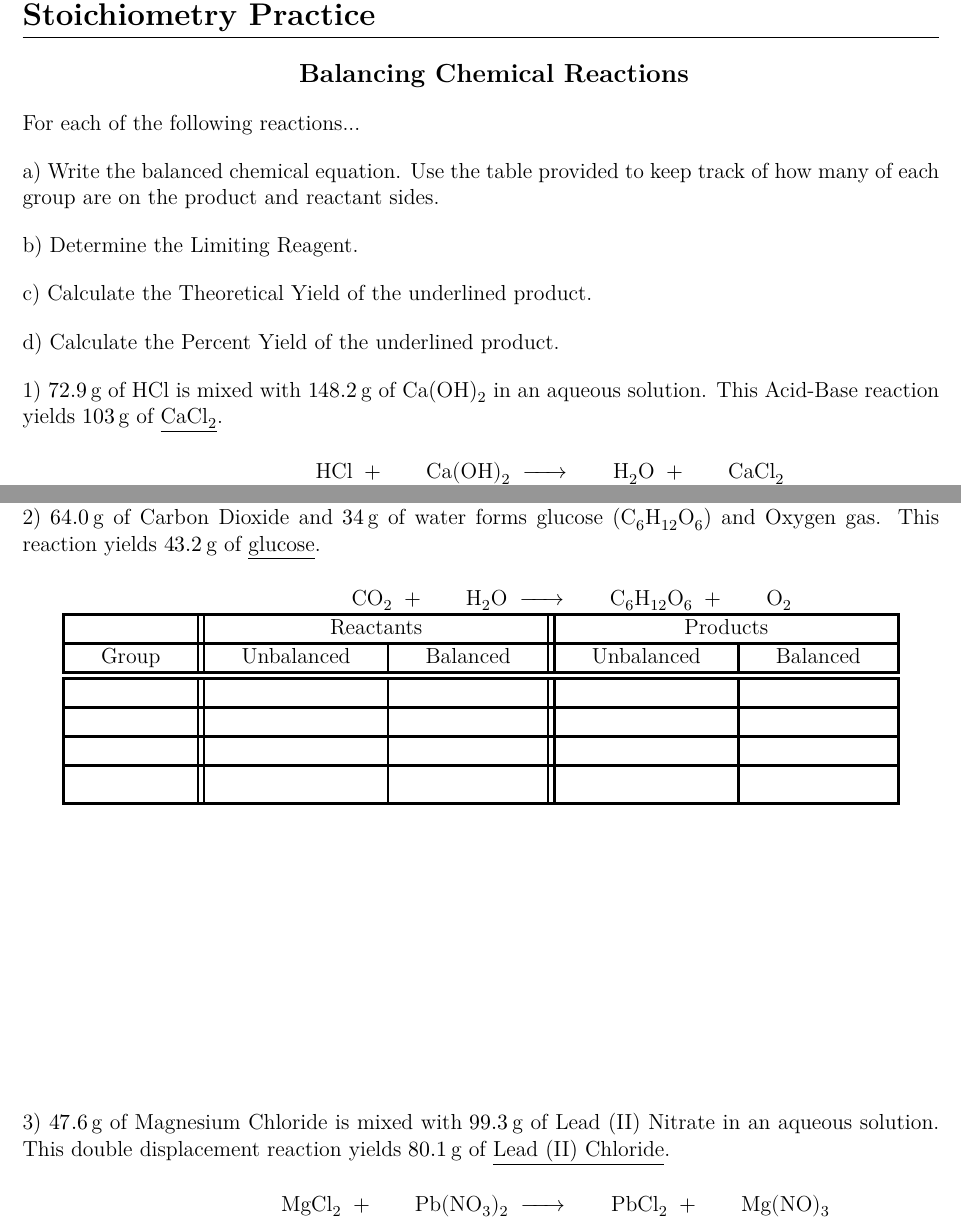
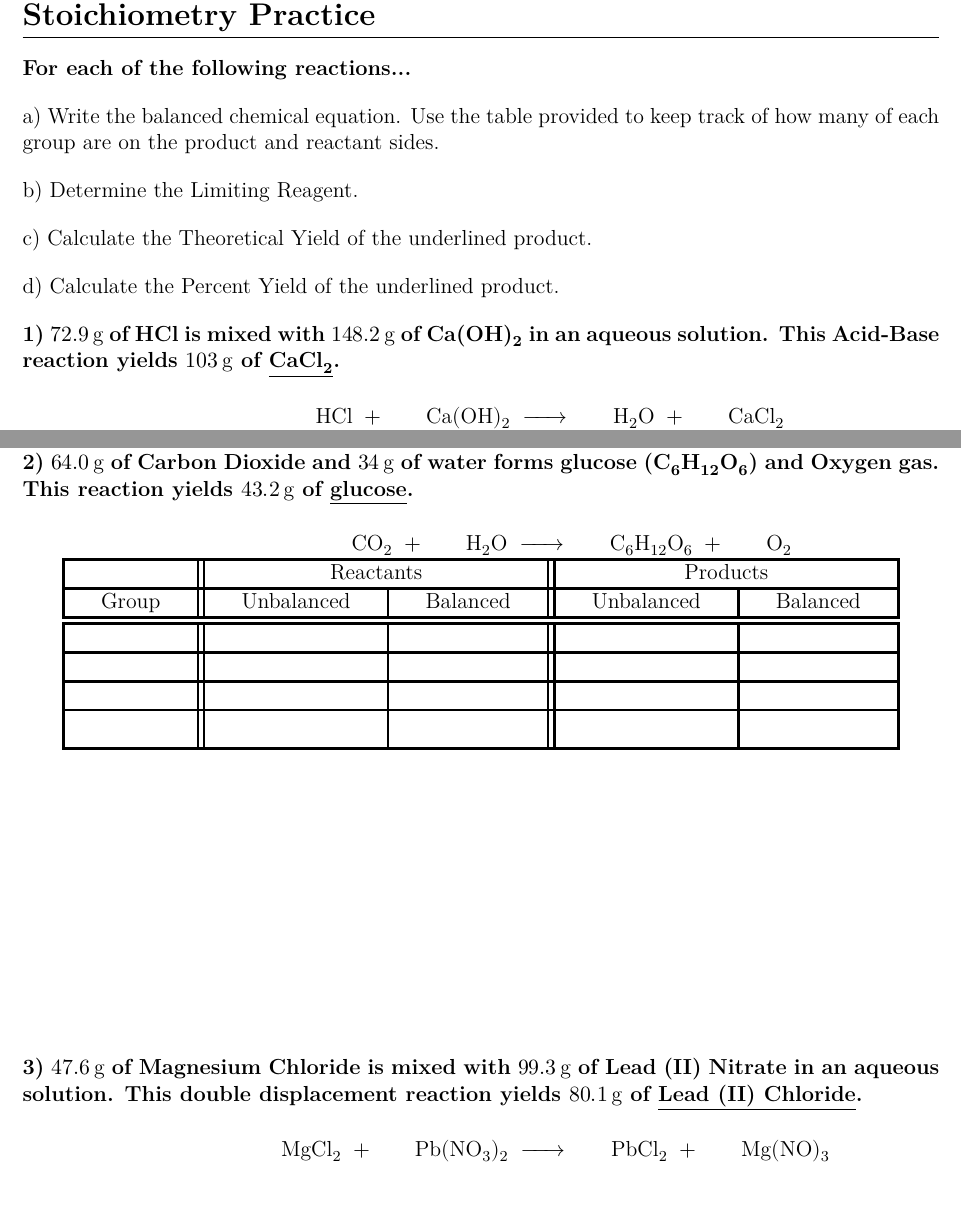
Before and after one commit to ellsharp20/Stoichiometry-Practice, a LaTeX book (main.tex): two parts of pages 1 and 2 of 5, joined at a grey line, cut so that both start at the same text, the shorter picture padded with empty space. Compiled offline with XeLaTeX.

Commit message:
Formatting Changes

```diff
--- a/main.tex
+++ b/main.tex
@@ -29,9 +29,7 @@
 %%% START TO DOCUMENT TEXT
 %%
 %
-\section{Balancing Chemical Reactions}
-
-For each of the following reactions...
+\textbf{For each of the following reactions...}
 
 a) Write the balanced chemical equation. Use the table provided to keep track of how many of each group are on the product and reactant sides.
 
@@ -41,7 +39,7 @@ c) Calculate the Theoretical Yield of the underlined product.
 
 d) Calculate the Percent Yield of the underlined product.
 
-1) $\qty{72.9}{\gram}$ of \ce{HCl} is mixed with \qty{148.2}{\gram} of \ce{Ca(OH)2} in an aqueous solution. This Acid-Base reaction yields \qty{103}{\gram} of \underline{\ce{CaCl2}}.
+\textbf{1) $\qty{72.9}{\gram}$ of \ce{HCl} is mixed with \qty{148.2}{\gram} of \ce{Ca(OH)2} in an aqueous solution. This Acid-Base reaction yields \qty{103}{\gram} of \underline{\ce{CaCl2}}.}
 \begin{table}[H]
 \centering
 \begin{tabular}{|c||c|c||c|c|}
@@ -71,7 +69,7 @@ d) Calculate the Percent Yield of the underlined product.
 \newpage
 \parskip =53mm
 
-2) $\qty{64.0}{\gram}$ of Carbon Dioxide and \qty{34}{\gram} of water forms glucose (\ce{C6H12O6}) and Oxygen gas. This reaction yields \qty{43.2}{\gram} of \underline{glucose}.
+\textbf{2) $\qty{64.0}{\gram}$ of Carbon Dioxide and \qty{34}{\gram} of water forms glucose (\ce{C6H12O6}) and Oxygen gas. This reaction yields \qty{43.2}{\gram} of \underline{glucose}.}
 \begin{table}[H]
 \centering
 \begin{tabular}{|c||c|c||c|c|}
@@ -97,7 +95,7 @@ d) Calculate the Percent Yield of the underlined product.
 \end{table}
 
 
-3) $\qty{47.6}{\gram}$ of Magnesium Chloride is mixed with \qty{99.3}{\gram} of Lead (II) Nitrate in an aqueous solution. This double displacement reaction yields \qty{80.1}{\gram} of \underline{Lead (II) Chloride}.
+\textbf{3) $\qty{47.6}{\gram}$ of Magnesium Chloride is mixed with \qty{99.3}{\gram} of Lead (II) Nitrate in an aqueous solution. This double displacement reaction yields \qty{80.1}{\gram} of \underline{Lead (II) Chloride}.}
 \begin{table}[H]
 \centering
 \begin{tabular}{|c||c|c||c|c|}
```
Also changed, not shown: main.tex (12 more changed lines).
